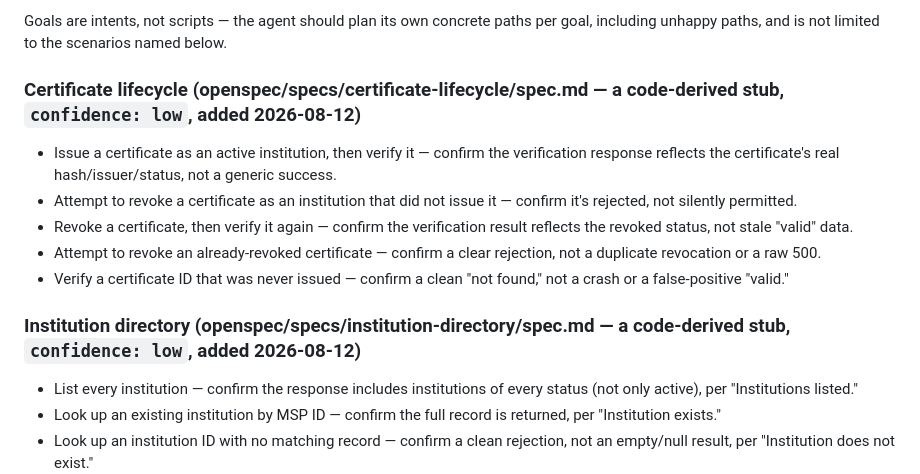
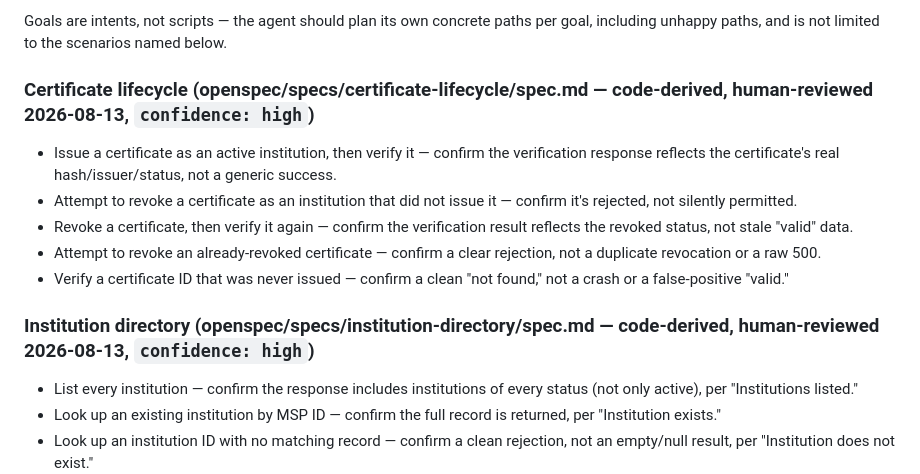
Before and after one commit to neethumuthu/BLC-Consortium-MVP, a Markdown page: context/codebase/TESTING.md, the part around the change. Rendered like a GitHub page.

Commit message:
Fix stale confidence:low reference in this same PR's own diff
Both certificate-lifecycle and institution-directory were bumped to
confidence: high in PR #18 (merged after this branch was opened) - this
PR's own proposed QA-goals-header text still said confidence: low, added
2026-08-12. Updated to reflect the actual current state rather than
merge stale text.

```diff
--- a/context/codebase/TESTING.md
+++ b/context/codebase/TESTING.md
@@ -82,14 +82,14 @@ Fix: `frontend/src/lib/institutions.ts` now has a `QA_GUEST` account whose reque
 
 Goals are intents, not scripts — the agent should plan its own concrete paths per goal, including unhappy paths, and is not limited to the scenarios named below.
 
-### Certificate lifecycle (openspec/specs/certificate-lifecycle/spec.md — a code-derived stub, `confidence: low`, added 2026-08-12)
+### Certificate lifecycle (openspec/specs/certificate-lifecycle/spec.md — code-derived, human-reviewed 2026-08-13, `confidence: high`)
 - Issue a certificate as an active institution, then verify it — confirm the verification response reflects the certificate's real hash/issuer/status, not a generic success.
 - Attempt to revoke a certificate as an institution that did not issue it — confirm it's rejected, not silently permitted.
 - Revoke a certificate, then verify it again — confirm the verification result reflects the revoked status, not stale "valid" data.
 - Attempt to revoke an already-revoked certificate — confirm a clear rejection, not a duplicate revocation or a raw 500.
 - Verify a certificate ID that was never issued — confirm a clean "not found," not a crash or a false-positive "valid."
 
-### Institution directory (openspec/specs/institution-directory/spec.md — a code-derived stub, `confidence: low`, added 2026-08-12)
+### Institution directory (openspec/specs/institution-directory/spec.md — code-derived, human-reviewed 2026-08-13, `confidence: high`)
 - List every institution — confirm the response includes institutions of every status (not only active), per "Institutions listed."
 - Look up an existing institution by MSP ID — confirm the full record is returned, per "Institution exists."
 - Look up an institution ID with no matching record — confirm a clean rejection, not an empty/null result, per "Institution does not exist."
```
